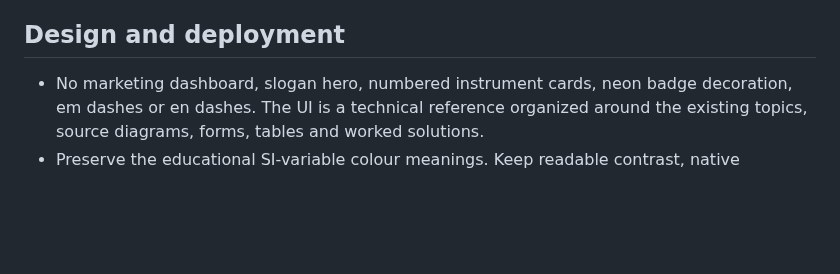
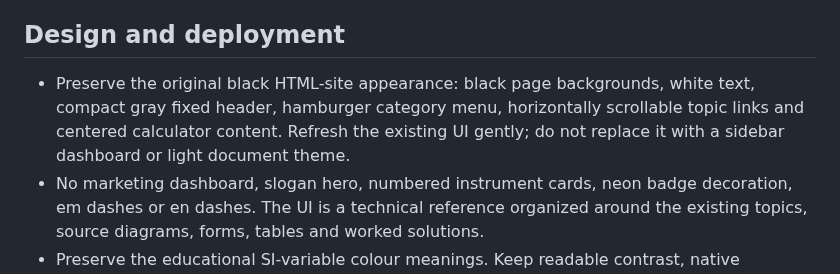
Before and after one commit to jaduruch/elecalculate, a Markdown page: AGENTS.md, the part around the change. GitHub-like rendering; blank space fills up the shorter version.

```diff
--- a/AGENTS.md
+++ b/AGENTS.md
@@ -65,6 +65,10 @@ calculators and explanations rather than replacing them with a new demo.
 
 ## Design and deployment
 
+- Preserve the original black HTML-site appearance: black page backgrounds,
+  white text, compact gray fixed header, hamburger category menu, horizontally
+  scrollable topic links and centered calculator content. Refresh the existing
+  UI gently; do not replace it with a sidebar dashboard or light document theme.
 - No marketing dashboard, slogan hero, numbered instrument cards, neon badge
   decoration, em dashes or en dashes. The UI is a technical reference organized
   around the existing topics, source diagrams, forms, tables and worked solutions.
```
Also changed, not shown: README.md (+3 -0 lines), docs/screenshots/calculator-desktop.png, docs/screenshots/calculator-mobile.png, docs/screenshots/qubit-desktop.png, 9 other files.
